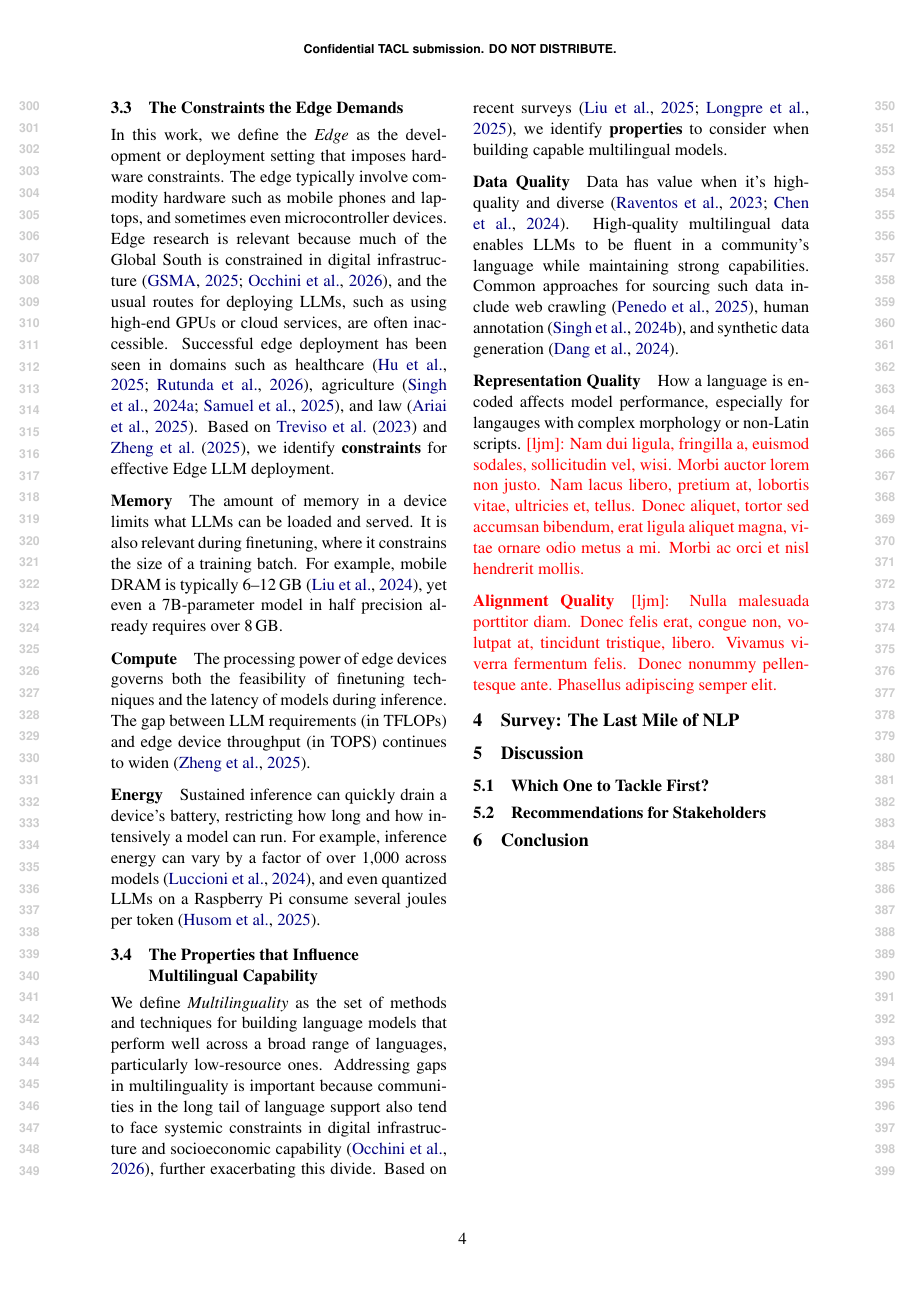
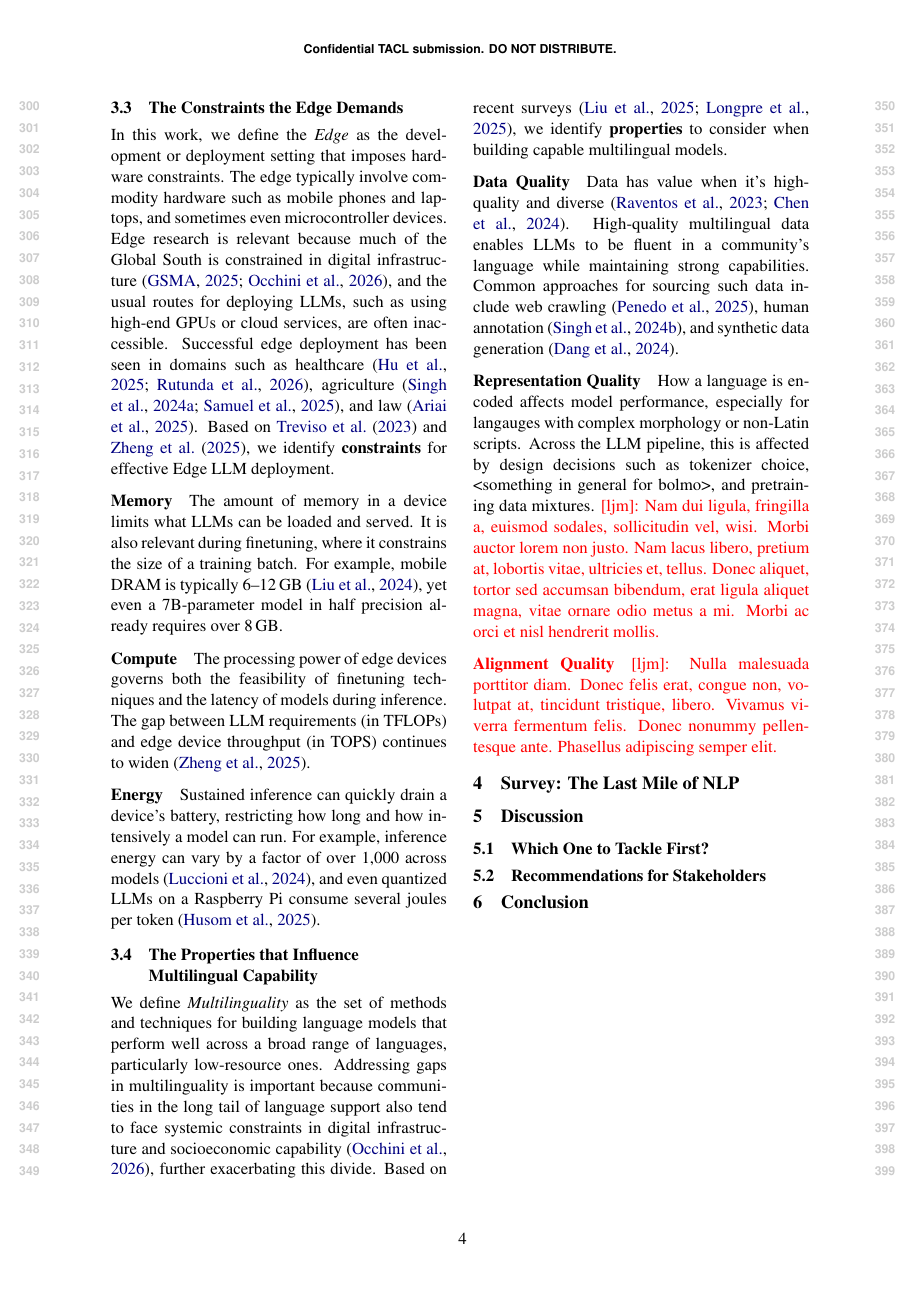
Before and after one commit to ljvmiranda921/multilinguality-at-the-edge, a LaTeX paper (tacl2021v1-template.tex): page 4 of 11. Compiled offline with pdfLaTeX.

Commit message:
[wip] Update

```diff
--- a/tacl2021v1-template.tex
+++ b/tacl2021v1-template.tex
@@ -315,6 +315,7 @@ Common approaches for sourcing such data include web crawling \citep{penedo2025f
 
 \paragraph{Representation Quality}
 How a language is encoded affects model performance, especially for langauges with complex morphology or non-Latin scripts.
+Across the LLM pipeline, this is affected by design decisions such as tokenizer choice, <something in general for bolmo>, and pretraining data mixtures.
 \ljm{\lipsum[2][1-5]}
 
 \paragraph{Alignment Quality}
```
